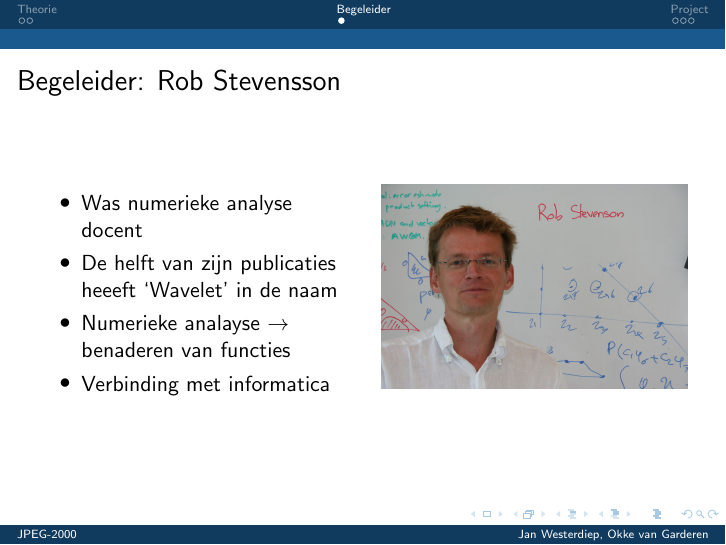
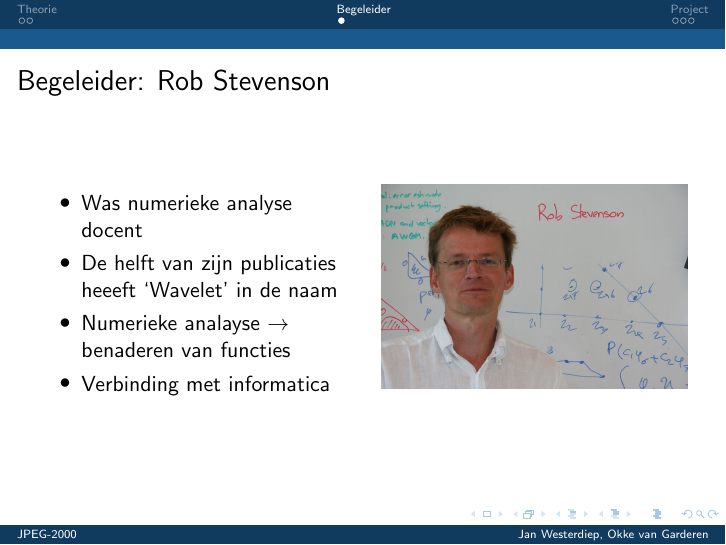
Before and after one commit to OvanGarderen/ProjectWiskunde, LaTeX slides (latex/ProjWisk-pres-Okke-Jan.tex): page 4 of 7. Compiled offline with pdfLaTeX.

Commit message:
kleine fixjes

```diff
--- a/latex/ProjWisk-pres-Okke-Jan.tex
+++ b/latex/ProjWisk-pres-Okke-Jan.tex
@@ -56,7 +56,7 @@
 \section{Begeleider}
 
 \frame{
-\frametitle{Begeleider: Rob Stevensson}
+\frametitle{Begeleider: Rob Stevenson}
 \begin{columns}
   \begin{column}{0.5\linewidth}
     \begin{itemize}
```
Also changed, not shown: latex/ProjWisk-pres-Okke-Jan.pdf.
